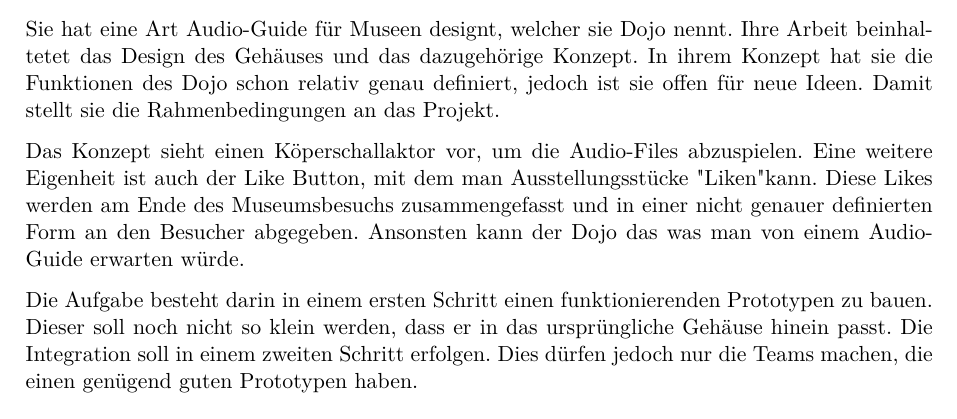
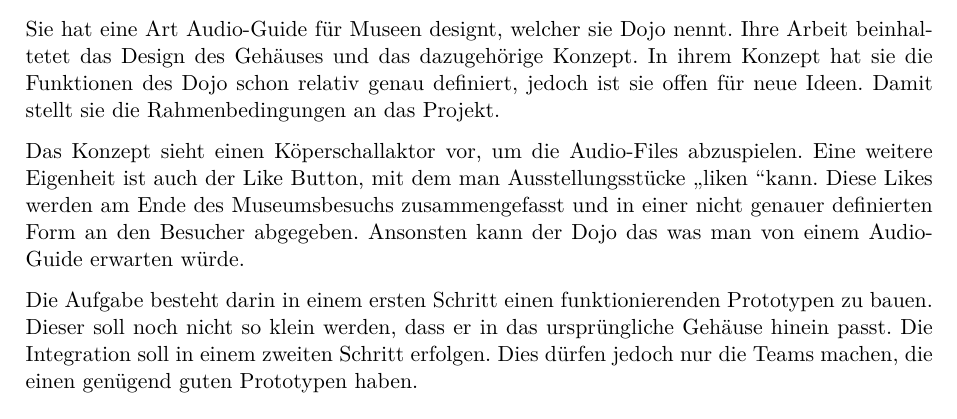
Before and after one commit to chan123chan/Pflichtenheft_Fachlicher_Teil_P4, a LaTeX document (Pflichtenheft.tex, which reads input/Uebersicht.tex): part of page 3 of 13, cut so that both start at the same text. Compiled offline with pdfLaTeX.

Commit message:
Anpassung Gänsefuss

```diff
--- a/input/Uebersicht.tex
+++ b/input/Uebersicht.tex
@@ -5,7 +5,7 @@ Das Projekt 4 ist für uns Studenten das erste Projekt mit einem externen Auftra
 
 Sie hat eine Art Audio-Guide für Museen designt, welcher sie Dojo nennt. Ihre Arbeit beinhaltetet das Design des Gehäuses und das dazugehörige Konzept. In ihrem Konzept hat sie die Funktionen des Dojo schon relativ genau definiert, jedoch ist sie offen für neue Ideen. Damit stellt sie die Rahmenbedingungen an das Projekt.
 
-Das Konzept sieht einen Köperschallaktor vor, um die Audio-Files abzuspielen. Eine weitere Eigenheit ist auch der Like Button, mit dem man Ausstellungsstücke "Liken" kann. Diese Likes werden am Ende des Museumsbesuchs zusammengefasst und in einer nicht genauer definierten Form an den Besucher abgegeben. Ansonsten kann der Dojo das was man von einem Audio-Guide erwarten würde.
+Das Konzept sieht einen Köperschallaktor vor, um die Audio-Files abzuspielen. Eine weitere Eigenheit ist auch der Like Button, mit dem man Ausstellungsstücke \glqq liken \grqq kann. Diese Likes werden am Ende des Museumsbesuchs zusammengefasst und in einer nicht genauer definierten Form an den Besucher abgegeben. Ansonsten kann der Dojo das was man von einem Audio-Guide erwarten würde.
 
 Die Aufgabe besteht darin in einem ersten Schritt einen funktionierenden Prototypen zu bauen. Dieser soll noch nicht so klein werden, dass er in das ursprüngliche Gehäuse hinein passt. Die Integration soll in einem zweiten Schritt erfolgen. Dies dürfen jedoch nur die Teams machen, die einen genügend guten Prototypen haben.
 
```
